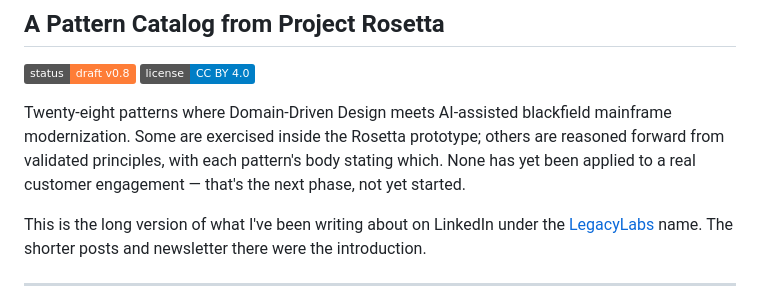
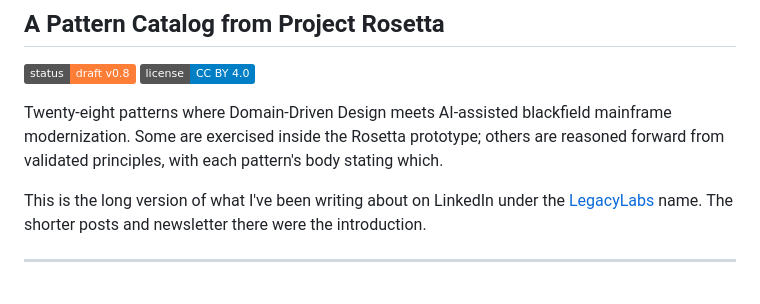
Before and after one commit to pmilet/ai-ddd-mainframe-modernization-patterns, a Markdown page: README.md, the part around the change. GitHub-like rendering; badges without logos.

Commit message:
Remove unvalidated-engagement disclosure from README intro

```diff
--- a/README.md
+++ b/README.md
@@ -5,7 +5,7 @@
 [![Status](https://img.shields.io/badge/status-draft%20v0.8-orange)](https://github.com/pmilet/ai-ddd-mainframe-modernization-patterns/releases)
 [![License](https://img.shields.io/badge/license-CC%20BY%204.0-blue)](LICENSE)
 
-Twenty-eight patterns where Domain-Driven Design meets AI-assisted blackfield mainframe modernization. Some are exercised inside the Rosetta prototype; others are reasoned forward from validated principles, with each pattern's body stating which. None has yet been applied to a real customer engagement — that's the next phase, not yet started.
+Twenty-eight patterns where Domain-Driven Design meets AI-assisted blackfield mainframe modernization. Some are exercised inside the Rosetta prototype; others are reasoned forward from validated principles, with each pattern's body stating which.
 
 This is the long version of what I've been writing about on LinkedIn under the [LegacyLabs](https://www.linkedin.com/newsletters/legacy-labs-7317839126702055426/) name. The shorter posts and newsletter there were the introduction.
 
```
